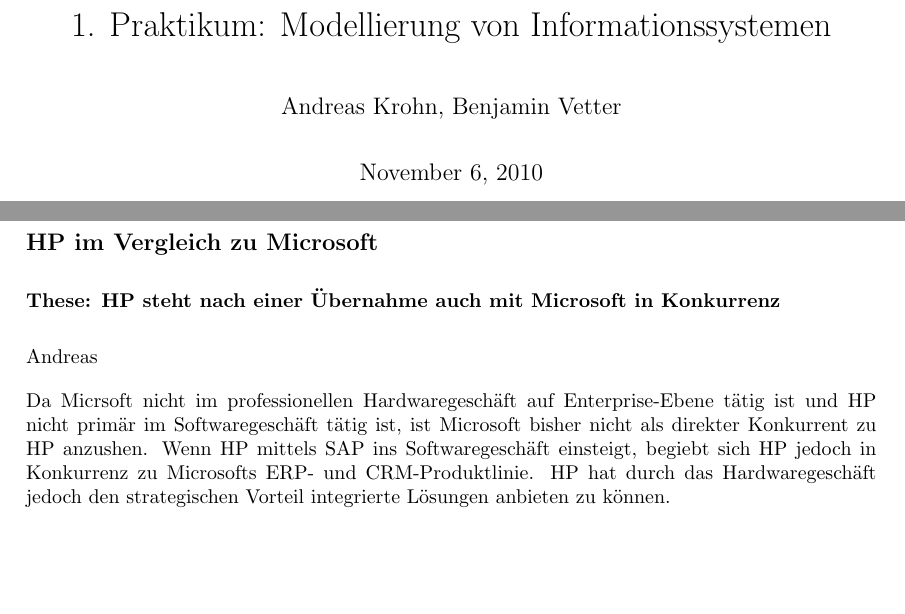
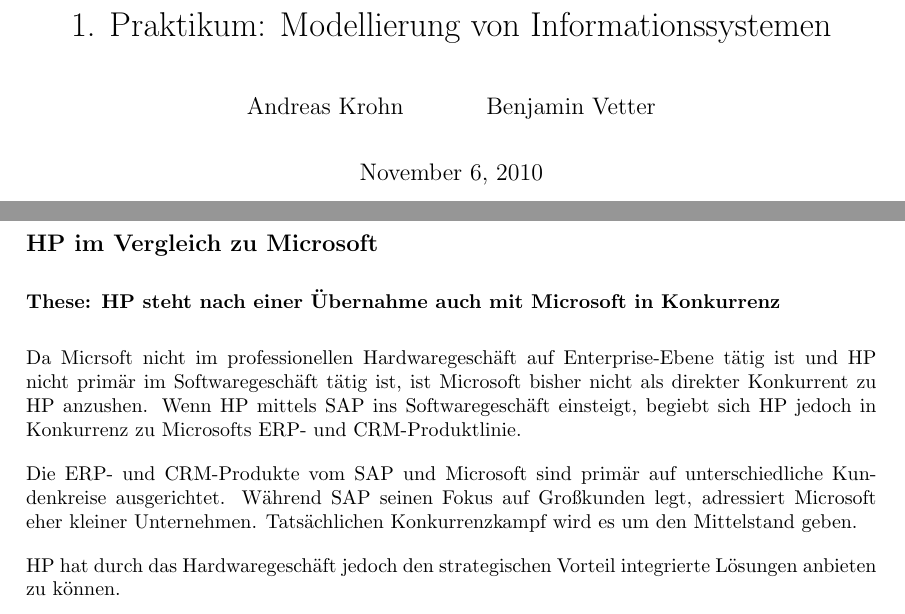
Before and after one commit to minf/minf1_mi2_p1, a LaTeX document (protocol.tex): two parts of pages 1 and 2 of 3, joined at a grey line, cut so that both start at the same text, the shorter picture padded with empty space. Compiled offline with pdfLaTeX.

Commit message:
HP und Microsoft (work in progress)

```diff
--- a/protocol.tex
+++ b/protocol.tex
@@ -12,7 +12,7 @@
 \parskip 10pt
 
 \title{1. Praktikum: Modellierung von Informationssystemen}
-\author{Andreas Krohn, Benjamin Vetter}
+\author{Andreas Krohn \and Benjamin Vetter}
 
 \begin{document}
 
@@ -80,11 +80,24 @@
 
 \subsubsection*{These: HP steht nach einer Übernahme auch mit Microsoft in Konkurrenz}
 
-Andreas
-
 Da Micrsoft nicht im professionellen Hardwaregeschäft auf Enterprise-Ebene tätig ist und HP nicht primär im Softwaregeschäft tätig ist, ist Microsoft bisher nicht als direkter Konkurrent zu HP anzushen.
 Wenn HP mittels SAP ins Softwaregeschäft einsteigt, begiebt sich HP jedoch in Konkurrenz zu Microsofts ERP- und CRM-Produktlinie.
+
+Die ERP- und CRM-Produkte vom SAP und Microsoft sind primär auf unterschiedliche Kundenkreise ausgerichtet. Während SAP seinen Fokus auf Großkunden legt, adressiert Microsoft eher kleiner Unternehmen.
+Tatsächlichen Konkurrenzkampf wird es um den Mittelstand geben.
+
 HP hat durch das Hardwaregeschäft jedoch den strategischen Vorteil integrierte Lösungen anbieten zu können.
+
+
+
+
+% Duet by SAP and Microsoft powered by HP
+% http://h20338.www2.hp.com/enterprise/cache/495689-0-0-0-121.html
+
+% HP & SAP Alliance:
+% http://h20338.www2.hp.com/enterprise/cache/11813-0-0-0-121.html
+
+
 
 %http://www.faz.net/s/Rub4D8A76D29ABA43699D9E59C0413A582C/Doc~E5A112A6F65FE450A84C2BA10475723EF~ATpl~Ecommon~Scontent.html
 %
```
Also changed, not shown: protocol.pdf, 1 other file.
